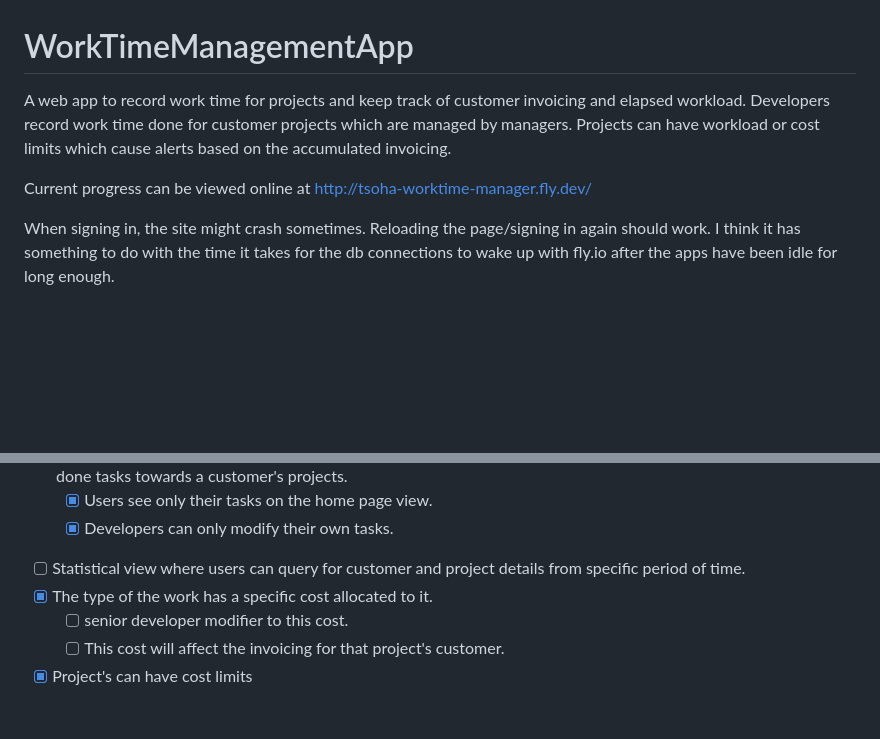
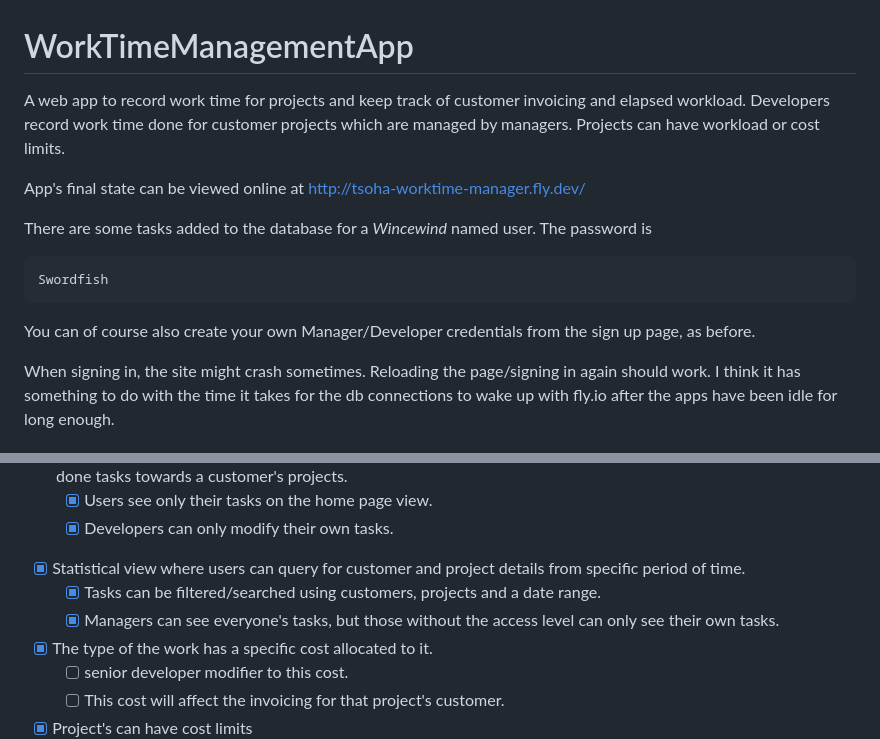
Before and after one commit to Wincewind/WorkTimeManagementApp, a Markdown page: README.md, 2 parts joined by grey strips. Drawn GitHub-style; blank space fills up the shorter version.

````diff
--- a/README.md
+++ b/README.md
@@ -1,7 +1,13 @@
 # WorkTimeManagementApp
-A web app to record work time for projects and keep track of customer invoicing and elapsed workload. Developers record work time done for customer projects which are managed by managers. Projects can have workload or cost limits which cause alerts based on the accumulated invoicing.
+A web app to record work time for projects and keep track of customer invoicing and elapsed workload. Developers record work time done for customer projects which are managed by managers. Projects can have workload or cost limits.
 
-Current progress can be viewed online at http://tsoha-worktime-manager.fly.dev/
+App's final state can be viewed online at http://tsoha-worktime-manager.fly.dev/
+
+There are some tasks added to the database for a *Wincewind* named user. The password is
+```bash
+Swordfish
+```
+You can of course also create your own Manager/Developer credentials from the sign up page, as before.
 
 When signing in, the site might crash sometimes. Reloading the page/signing in again should work. I think it has something to do with the time it takes for the db connections to wake up with fly.io after the apps have been idle for long enough.
 
@@ -61,7 +67,9 @@ cd src
   done tasks towards a customer's projects.
   - [x] Users see only their tasks on the home page view.
   - [x] Developers can only modify their own tasks.
-- [ ] Statistical view where users can query for customer and project details from specific period of time.
+- [x] Statistical view where users can query for customer and project details from specific period of time.
+  - [x] Tasks can be filtered/searched using customers, projects and a date range.
+  - [x] Managers can see everyone's tasks, but those without the access level can only see their own tasks.
 - [x] The type of the work has a specific cost allocated to it.
   - [ ] senior developer modifier to this cost.
   - [ ] This cost will affect the invoicing for that project's customer.
````
